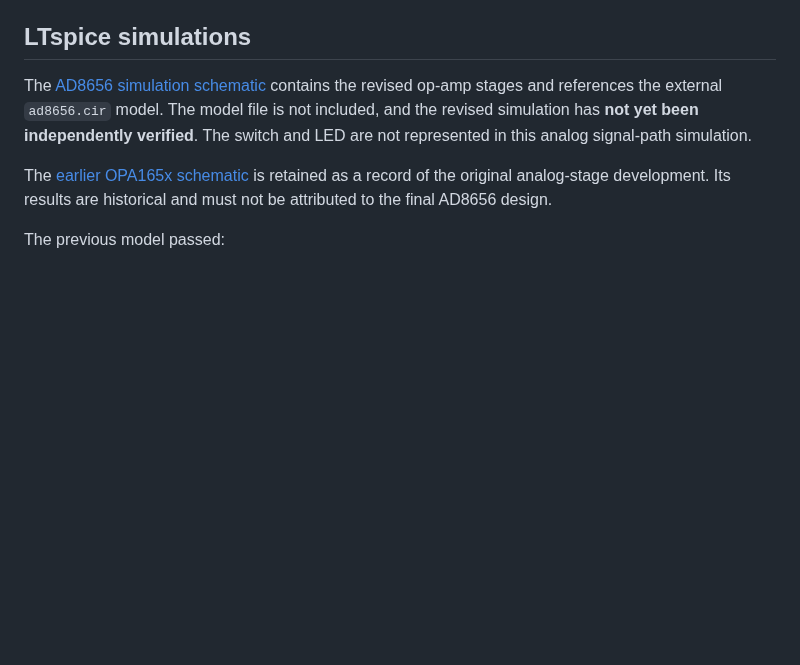
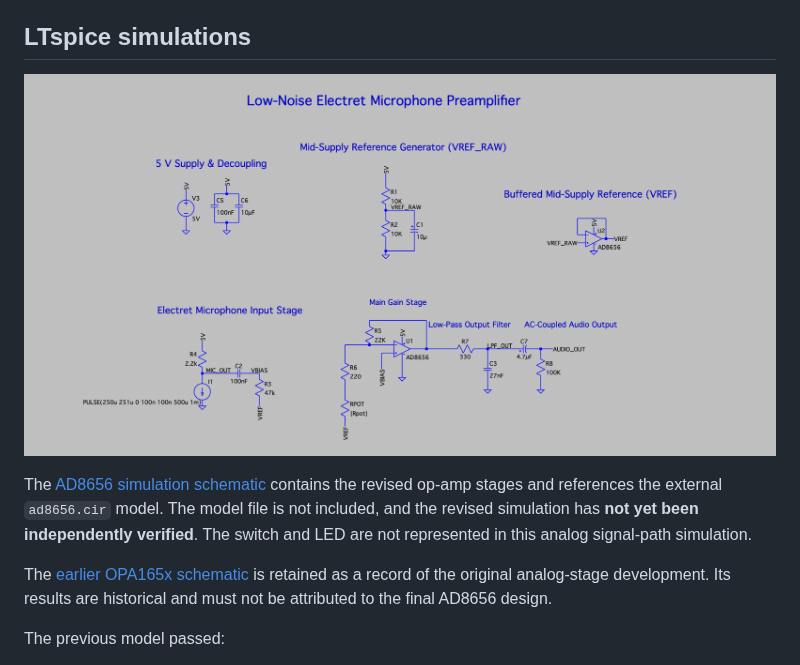
Before and after one commit to AhmedYehia-M23/low-noise-microphone-preamplifier, a Markdown page: README.md, the part around the change. Rendered like a GitHub page; pictures changed too: docs/ltspice/ltspice_schematic_ad8656.png (added); blank space fills up the shorter version.

```diff
--- a/README.md
+++ b/README.md
@@ -131,6 +131,8 @@ The editable KiCad source files above contain the final PCB revision. The 3D pre
 
 ## LTspice simulations
 
+![AD8656 LTspice signal-path schematic](docs/ltspice/ltspice_schematic_ad8656.png)
+
 The [AD8656 simulation schematic](simulation/ltspice/Microphone_Preamplifier_AD8656.asc) contains the revised op-amp stages and references the external `ad8656.cir` model. The model file is not included, and the revised simulation has **not yet been independently verified**. The switch and LED are not represented in this analog signal-path simulation.
 
 The [earlier OPA165x schematic](simulation/ltspice/Microphone_Preamplifier_OPA165x.asc) is retained as a record of the original analog-stage development. Its results are historical and must not be attributed to the final AD8656 design.
```
Also changed, not shown: simulation/ltspice/README.md (+2 -0 lines).
